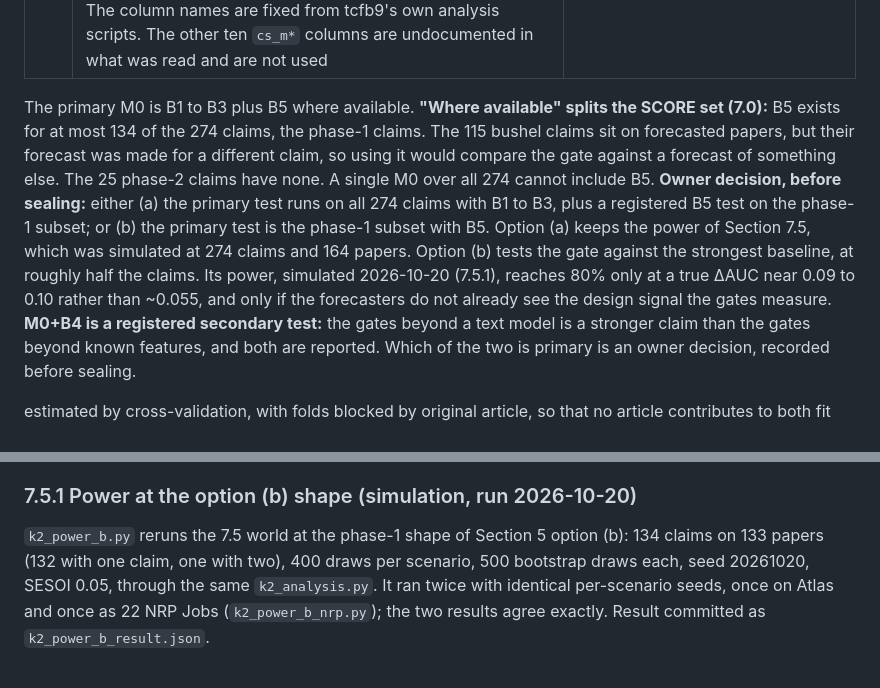
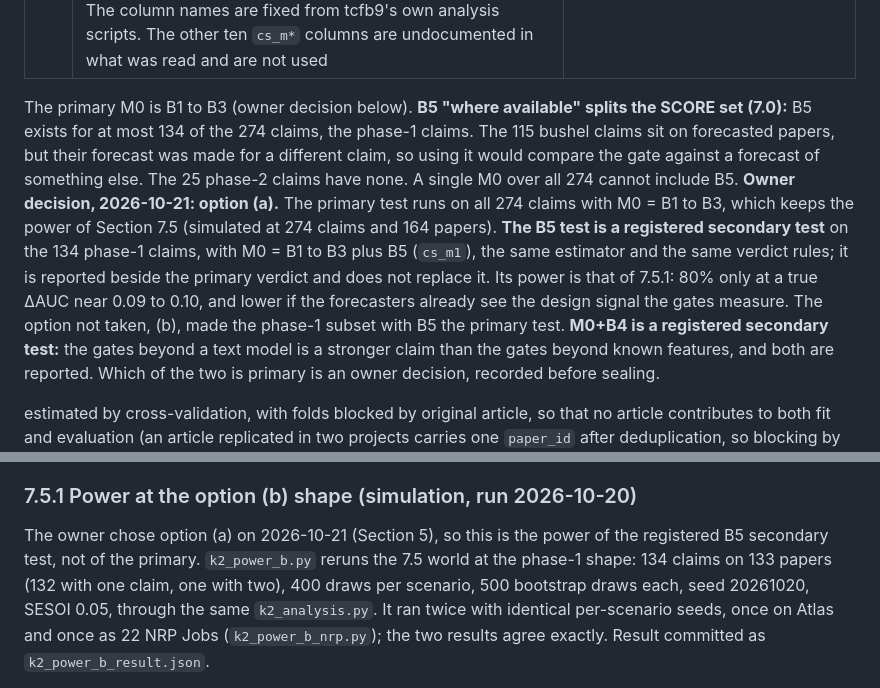
Before and after one commit to ahb-sjsu/philosophy-engineering, a Markdown page: campaigns/K2/PREREG-K2-DRAFT.md, 2 parts joined by grey strips. GitHub-like rendering.

Commit message:
K2 prereg 5: owner chose option (a) for M0
Primary test on all 274 SCORE claims with M0 = B1-B3 (7.5 power). B5 becomes a
registered secondary test on the 134 phase-1 claims (cs_m1), same estimator and
verdict rules, reported beside the primary; its power is 7.5.1.

Co-Authored-By: Claude Opus 5.5 <noreply@anthropic.com>

```diff
--- a/campaigns/K2/PREREG-K2-DRAFT.md
+++ b/campaigns/K2/PREREG-K2-DRAFT.md
@@ -387,19 +387,20 @@ predicts replication, or because a gate could proxy it:
 | B4 | recall-free text score (the 4.2 reference model) | Yang et al. 2020: text alone predicts |
 | B5 | forecasts (markets, surveys), where present on the same claims. On SCORE: the Replication Markets final market price (`cs_m1` of `KeyW_CS_2020-10-19.csv`, OSF tcfb9), with its survey (`cs_m11`) and the repliCATS aggregate (`ArMean` of `anon_p1_singletrace_confidence_scores.csv`) as secondaries. The column names are fixed from tcfb9's own analysis scripts. The other ten `cs_m*` columns are undocumented in what was read and are not used | strongest known human baseline |
 
-The primary M0 is B1 to B3 plus B5 where available. **"Where available" splits
+The primary M0 is B1 to B3 (owner decision below). **B5 "where available" splits
 the SCORE set (7.0):** B5 exists for at most 134 of the 274 claims, the phase-1
 claims. The 115 bushel claims sit on forecasted papers, but their forecast was
 made for a different claim, so using it would compare the gate against a forecast
 of something else. The 25 phase-2 claims have none. A single M0 over all 274
-cannot include B5. **Owner decision, before sealing:** either (a) the primary test
-runs on all 274 claims with B1 to B3, plus a registered B5 test on the phase-1
-subset; or (b) the primary test is the phase-1 subset with B5. Option (a) keeps the
-power of Section 7.5, which was simulated at 274 claims and 164 papers. Option (b)
-tests the gate against the strongest baseline, at roughly half the claims. Its
-power, simulated 2026-10-20 (7.5.1), reaches 80% only at a true ΔAUC near 0.09 to
-0.10 rather than ~0.055, and only if the forecasters do not already see the
-design signal the gates measure. **M0+B4 is a registered
+cannot include B5. **Owner decision, 2026-10-21: option (a).** The primary test
+runs on all 274 claims with M0 = B1 to B3, which keeps the power of Section 7.5
+(simulated at 274 claims and 164 papers). **The B5 test is a registered
+secondary test** on the 134 phase-1 claims, with M0 = B1 to B3 plus B5
+(`cs_m1`), the same estimator and the same verdict rules; it is reported beside
+the primary verdict and does not replace it. Its power is that of 7.5.1: 80% only
+at a true ΔAUC near 0.09 to 0.10, and lower if the forecasters already see the
+design signal the gates measure. The option not taken, (b), made the phase-1
+subset with B5 the primary test. **M0+B4 is a registered
 secondary test:** the gates beyond a text model is a stronger claim than the
 gates beyond known features, and both are reported. Which of the two is primary
 is an owner decision, recorded before sealing.
@@ -1098,8 +1099,9 @@ the run.
 
 ### 7.5.1 Power at the option (b) shape (simulation, run 2026-10-20)
 
-`k2_power_b.py` reruns the 7.5 world at the phase-1 shape of Section 5 option
-(b): 134 claims on 133 papers (132 with one claim, one with two), 400 draws per
+The owner chose option (a) on 2026-10-21 (Section 5), so this is the power of
+the registered B5 secondary test, not of the primary. `k2_power_b.py` reruns the
+7.5 world at the phase-1 shape: 134 claims on 133 papers (132 with one claim, one with two), 400 draws per
 scenario, 500 bootstrap draws each, seed 20261020, SESOI 0.05, through the same
 `k2_analysis.py`. It ran twice with identical per-scenario seeds, once on Atlas
 and once as 22 NRP Jobs (`k2_power_b_nrp.py`); the two results agree exactly.
```
Also changed, not shown: campaigns/K2/README.md (+1 -1 lines).
